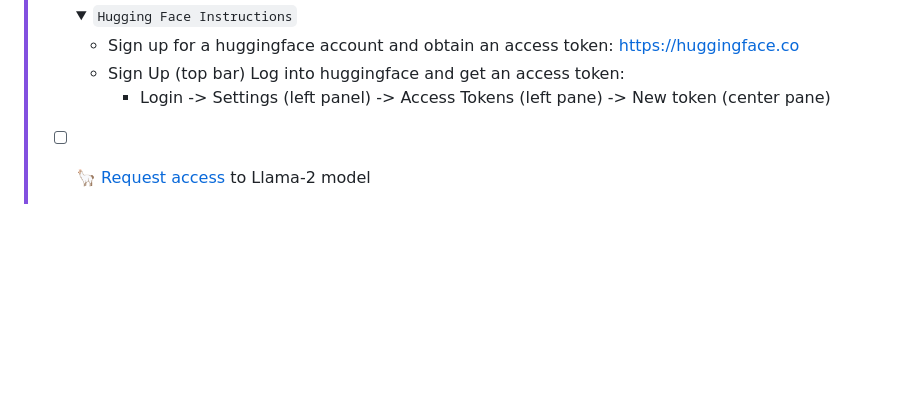
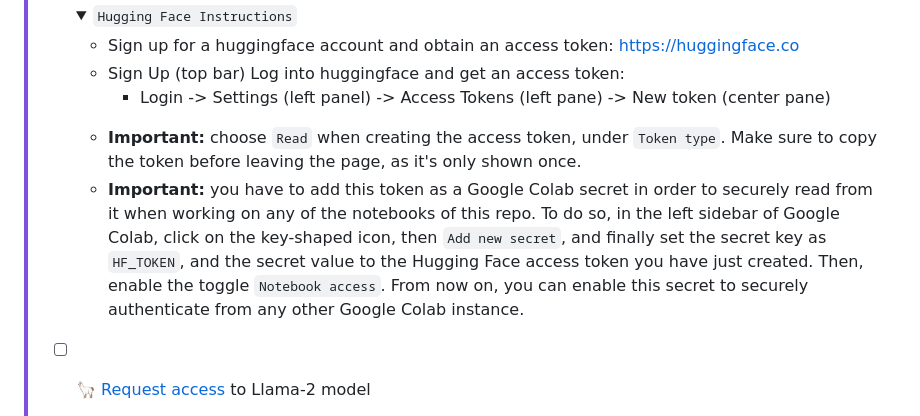
Before and after one commit to nieve-consulting/genai-learning-sprint, a Markdown page: README.md, the part around the change. GitHub-like rendering; folded sections open; blank space fills up the shorter version.

Commit message:
chore: add Google Colab secrets tutorial

```diff
--- a/README.md
+++ b/README.md
@@ -145,6 +145,9 @@ Resource Augmented Generation (RAG)
 >       Log into huggingface and get an access token:
 >         - Login -> Settings (left panel) -> Access Tokens (left pane) -> New token (center pane)
 >
+>     * **Important:** choose `Read` when creating the access token, under `Token type`. Make sure to copy the token before leaving the page, as it's only shown once.
+>     * **Important:** you have to add this token as a Google Colab secret in order to securely read from it when working on any of the notebooks of this repo. To do so, in the left sidebar of Google Colab, click on the key-shaped icon, then `Add new secret`, and finally set the secret key as `HF_TOKEN`, and the secret value to the Hugging Face access token you have just created. Then, enable the toggle `Notebook access`. From now on, you can enable this secret to securely authenticate from any other Google Colab instance.
+>
 >     </details>
 >
 > - [ ] 🦙 [Request access](https://ai.meta.com/resources/models-and-libraries/llama-downloads/) to Llama-2 model
```
